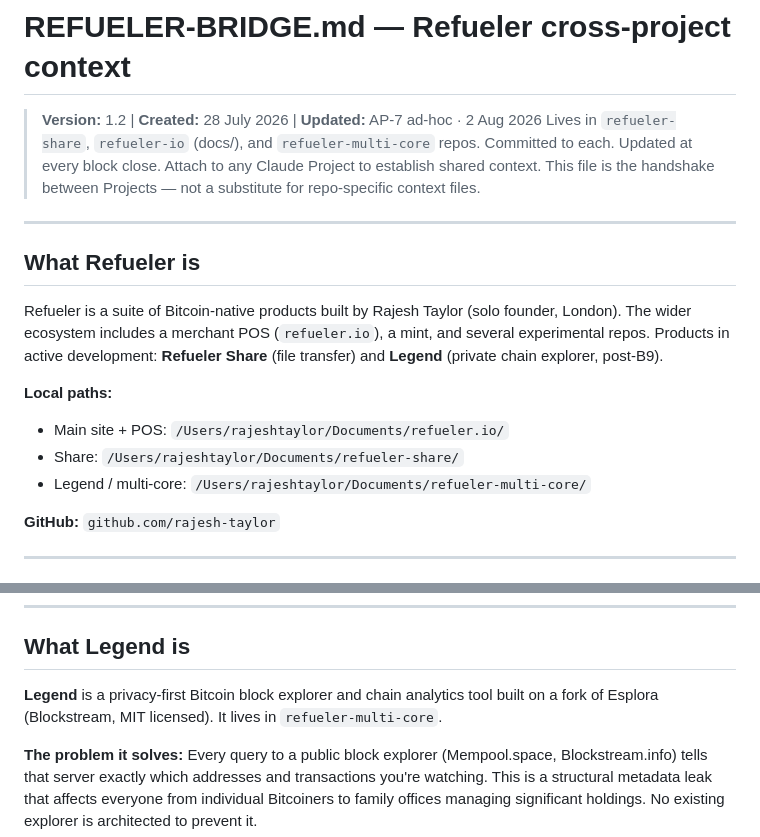
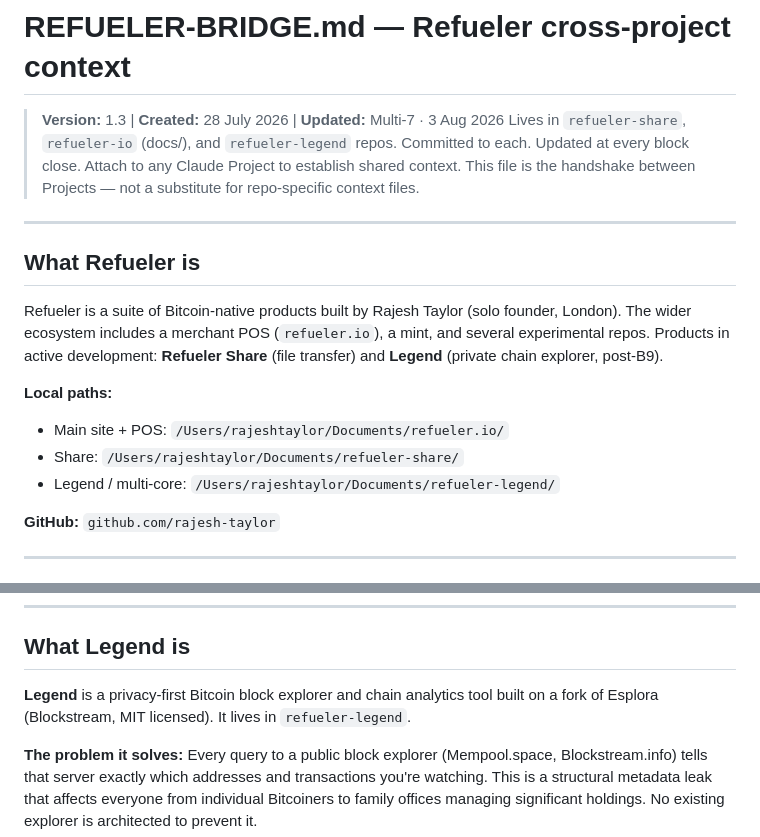
Before and after one commit to rajesh-taylor/refueler-io, a Markdown page: docs/REFUELER-BRIDGE.md, 2 parts joined by grey strips. Rendered like a GitHub page.

```diff
--- a/docs/REFUELER-BRIDGE.md
+++ b/docs/REFUELER-BRIDGE.md
@@ -1,6 +1,6 @@
 # REFUELER-BRIDGE.md — Refueler cross-project context
-> **Version:** 1.2 | **Created:** 28 July 2026 | **Updated:** AP-7 ad-hoc · 2 Aug 2026
-> Lives in `refueler-share`, `refueler-io` (docs/), and `refueler-multi-core` repos. Committed to each.
+> **Version:** 1.3 | **Created:** 28 July 2026 | **Updated:** Multi-7 · 3 Aug 2026
+> Lives in `refueler-share`, `refueler-io` (docs/), and `refueler-legend` repos. Committed to each.
 > Updated at every block close. Attach to any Claude Project to establish shared context.
 > This file is the handshake between Projects — not a substitute for repo-specific context files.
 
@@ -15,7 +15,7 @@ Products in active development: **Refueler Share** (file transfer) and **Legend*
 **Local paths:**
 - Main site + POS: `/Users/rajeshtaylor/Documents/refueler.io/`
 - Share: `/Users/rajeshtaylor/Documents/refueler-share/`
-- Legend / multi-core: `/Users/rajeshtaylor/Documents/refueler-multi-core/`
+- Legend / multi-core: `/Users/rajeshtaylor/Documents/refueler-legend/`
 
 **GitHub:** `github.com/rajesh-taylor`
 
@@ -50,7 +50,7 @@ Refueler Share is the only architecture that solves both failures simultaneously
 
 ## What Legend is
 
-**Legend** is a privacy-first Bitcoin block explorer and chain analytics tool built on a fork of Esplora (Blockstream, MIT licensed). It lives in `refueler-multi-core`.
+**Legend** is a privacy-first Bitcoin block explorer and chain analytics tool built on a fork of Esplora (Blockstream, MIT licensed). It lives in `refueler-legend`.
 
 **The problem it solves:** Every query to a public block explorer (Mempool.space, Blockstream.info) tells that server exactly which addresses and transactions you're watching. This is a structural metadata leak that affects everyone from individual Bitcoiners to family offices managing significant holdings. No existing explorer is architected to prevent it.
 
```
Also changed, not shown: other parts of docs/REFUELER-BRIDGE.md (+49 -1 lines).
